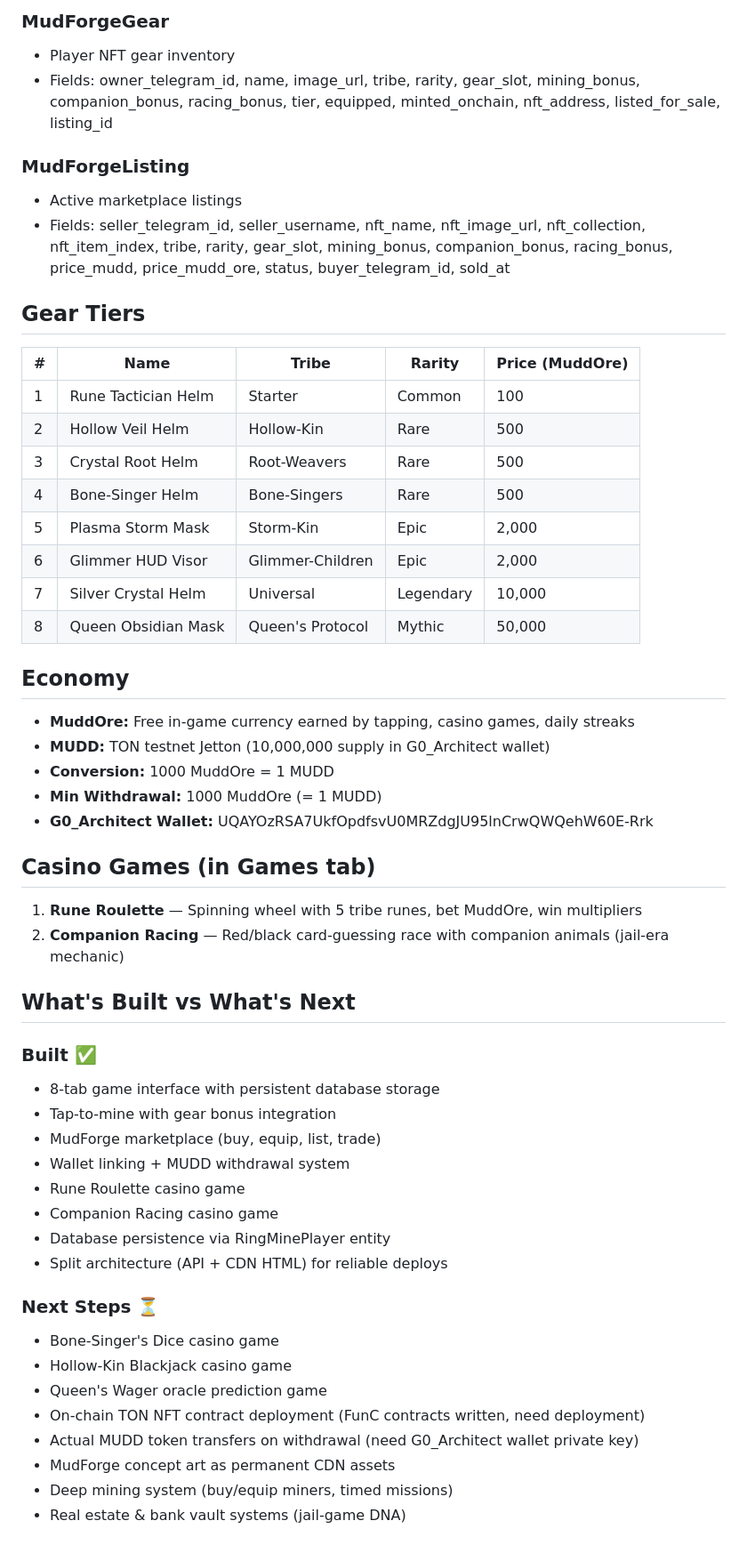
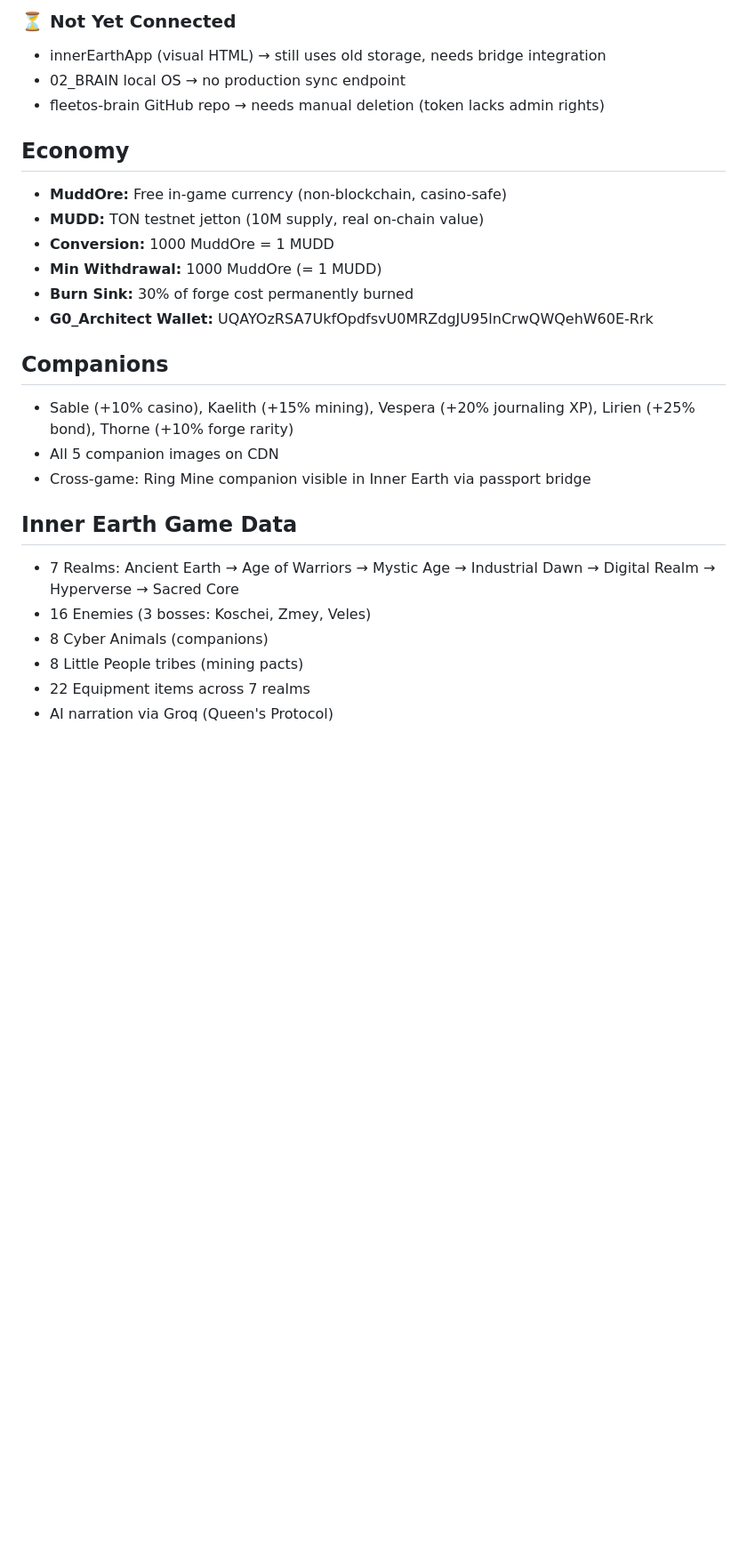
Before and after one commit to medinaderik26-design/muddbro-network, a Markdown page: docs/DEPLOYMENT_STATUS.md, the part around one of its changes. Shown at 89% size. GitHub-like rendering; blank space fills up the shorter version.

```diff
--- a/docs/DEPLOYMENT_STATUS.md
+++ b/docs/DEPLOYMENT_STATUS.md
@@ -50,55 +45,26 @@
-### MudForgeGear
-- Player NFT gear inventory
-- Fields: owner_telegram_id, name, image_url, tribe, rarity, gear_slot, mining_bonus, companion_bonus, racing_bonus, tier, equipped, minted_onchain, nft_address, listed_for_sale, listing_id
-
-### MudForgeListing
-- Active marketplace listings
-- Fields: seller_telegram_id, seller_username, nft_name, nft_image_url, nft_collection, nft_item_index, tribe, rarity, gear_slot, mining_bonus, companion_bonus, racing_bonus, price_mudd, price_mudd_ore, status, buyer_telegram_id, sold_at
-
-## Gear Tiers
-
-| # | Name | Tribe | Rarity | Price (MuddOre) |
-|---|------|-------|--------|-----------------|
-| 1 | Rune Tactician Helm | Starter | Common | 100 |
-| 2 | Hollow Veil Helm | Hollow-Kin | Rare | 500 |
-| 3 | Crystal Root Helm | Root-Weavers | Rare | 500 |
-| 4 | Bone-Singer Helm | Bone-Singers | Rare | 500 |
-| 5 | Plasma Storm Mask | Storm-Kin | Epic | 2,000 |
-| 6 | Glimmer HUD Visor | Glimmer-Children | Epic | 2,000 |
-| 7 | Silver Crystal Helm | Universal | Legendary | 10,000 |
-| 8 | Queen Obsidian Mask | Queen's Protocol | Mythic | 50,000 |
+### ⏳ Not Yet Connected
+- innerEarthApp (visual HTML) → still uses old storage, needs bridge integration
+- 02_BRAIN local OS → no production sync endpoint
+- fleetos-brain GitHub repo → needs manual deletion (token lacks admin rights)
 
 ## Economy
 
-- **MuddOre:** Free in-game currency earned by tapping, casino games, daily streaks
-- **MUDD:** TON testnet Jetton (10,000,000 supply in G0_Architect wallet)
+- **MuddOre:** Free in-game currency (non-blockchain, casino-safe)
+- **MUDD:** TON testnet jetton (10M supply, real on-chain value)
 - **Conversion:** 1000 MuddOre = 1 MUDD
 - **Min Withdrawal:** 1000 MuddOre (= 1 MUDD)
+- **Burn Sink:** 30% of forge cost permanently burned
 - **G0_Architect Wallet:** UQAYOzRSA7UkfOpdfsvU0MRZdgJU95lnCrwQWQehW60E-Rrk
 
-## Casino Games (in Games tab)
+## Companions
+- Sable (+10% casino), Kaelith (+15% mining), Vespera (+20% journaling XP), Lirien (+25% bond), Thorne (+10% forge rarity)
+- All 5 companion images on CDN
+- Cross-game: Ring Mine companion visible in Inner Earth via passport bridge
 
-1. **Rune Roulette** — Spinning wheel with 5 tribe runes, bet MuddOre, win multipliers
-2. **Companion Racing** — Red/black card-guessing race with companion animals (jail-era mechanic)
-
-## What's Built vs What's Next
-
-### Built ✅
-- 8-tab game interface with persistent database storage
-- Tap-to-mine with gear bonus integration
-- MudForge marketplace (buy, equip, list, trade)
-- Wallet linking + MUDD withdrawal system
-- Rune Roulette casino game
-- Companion Racing casino game
-- Database persistence via RingMinePlayer entity
-- Split architecture (API + CDN HTML) for reliable deploys
-
-### Next Steps ⏳
-- Bone-Singer's Dice casino game
-- Hollow-Kin Blackjack casino game
-- Queen's Wager oracle prediction game
-- On-chain TON NFT contract deployment (FunC contracts written, need deployment)
-- Actual MUDD token transfers on withdrawal (need G0_Architect wallet private key)
-- MudForge concept art as permanent CDN assets
-- Deep mining system (buy/equip miners, timed missions)
-- Real estate & bank vault systems (jail-game DNA)
+## Inner Earth Game Data
+- 7 Realms: Ancient Earth → Age of Warriors → Mystic Age → Industrial Dawn → Digital Realm → Hyperverse → Sacred Core
+- 16 Enemies (3 bosses: Koschei, Zmey, Veles)
+- 8 Cyber Animals (companions)
+- 8 Little People tribes (mining pacts)
+- 22 Equipment items across 7 realms
+- AI narration via Groq (Queen's Protocol)
```
Also changed, not shown: other parts of docs/DEPLOYMENT_STATUS.md (+35 -40 lines).
